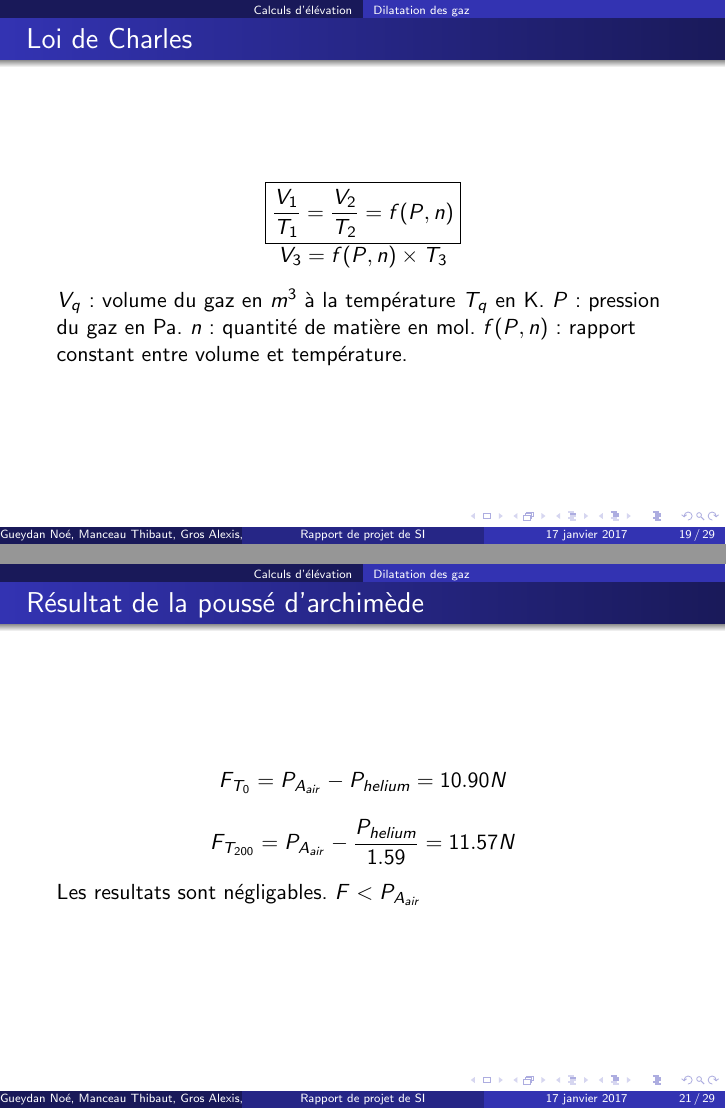
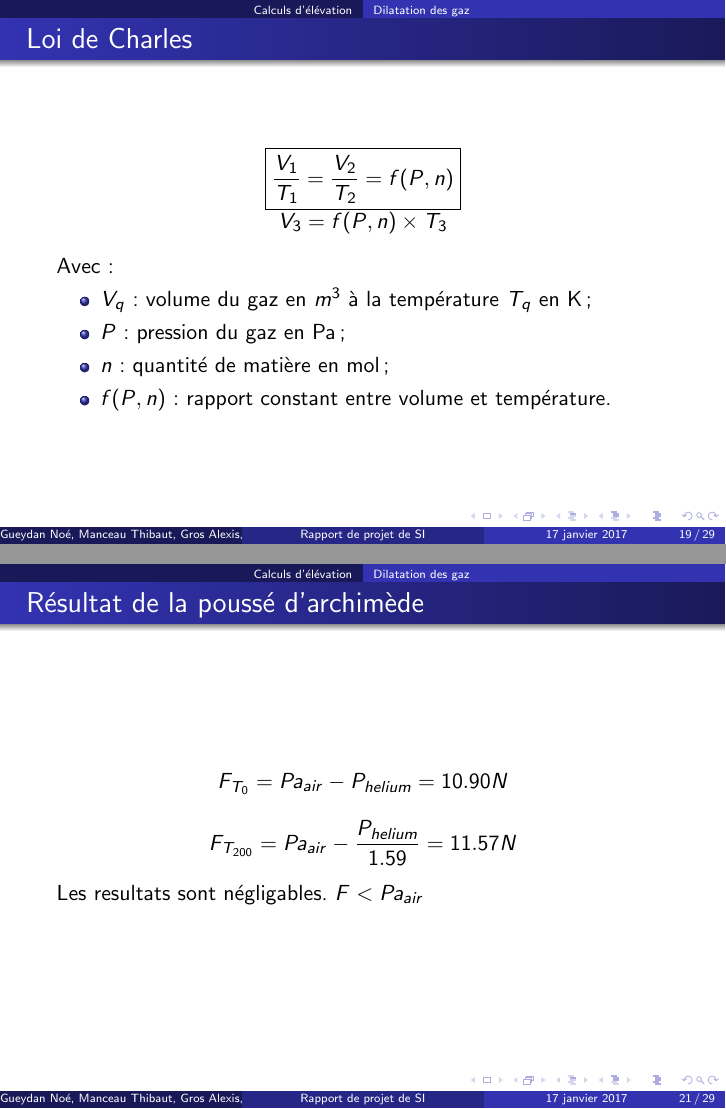
Before and after one commit to creeperdeking/Tropodrone, LaTeX slides (Latex/diapo_rapport.tex): pages 19 and 21 of 29, joined at a grey line. Compiled offline with pdfLaTeX.

Commit message:
Descritpion des formules en listes.

```diff
--- a/Latex/diapo_rapport.tex
+++ b/Latex/diapo_rapport.tex
@@ -231,7 +235,13 @@ print("volume = %f, diametre = %f" % (vol, largeur))
     \boxed{\displaystyle{\frac{V_1}{T_1} = \frac{V_2}{T_2} = f(P, n)}} \\
     $\displaystyle{V_3 = f(P, n) \times T_3}$
   \end{center}
-  $V_q$~: volume du gaz en $m^3$ à la température $T_q$ en K. $P$~: pression du gaz en Pa. $n$~: quantité de matière en mol. $f(P, n)$~: rapport constant entre volume et température.
+  Avec~:
+  \begin{itemize}
+    \item $V_q$~: volume du gaz en $m^3$ à la température $T_q$ en K~;
+    \item $P$~: pression du gaz en Pa~;
+    \item $n$~: quantité de matière en mol~;
+    \item $f(P, n)$~: rapport constant entre volume et température.
+  \end{itemize}
 \end{frame}
 
 \begin{frame}{Application à l'hélium}
@@ -248,11 +258,11 @@ print("volume = %f, diametre = %f" % (vol, largeur))
 
 \begin{frame}{Résultat de la poussé d'archimède}
   \begin{center}
-    $\displaystyle{F_{T_0} = P_{A_{air}} - P_{helium} = 10.90 N}$
+    $\displaystyle{F_{T_0} = Pa_{air} - P_{helium} = 10.90 N}$
     \bigbreak
-    $\displaystyle{F_{T_{200}} = P_{A_{air}} - \frac{P_{helium}}{1.59} = 11.57 N}$ \\
+    $\displaystyle{F_{T_{200}} = Pa_{air} - \frac{P_{helium}}{1.59} = 11.57 N}$ \\
   \end{center}
-  Les resultats sont négligables. $F < P_{A_{air}}$
+  Les resultats sont négligables. $F < Pa_{air}$
 \end{frame}
 
 \section{Drone}
```
Also changed, not shown: Latex/diapo_rapport.tex (12 more changed lines).
